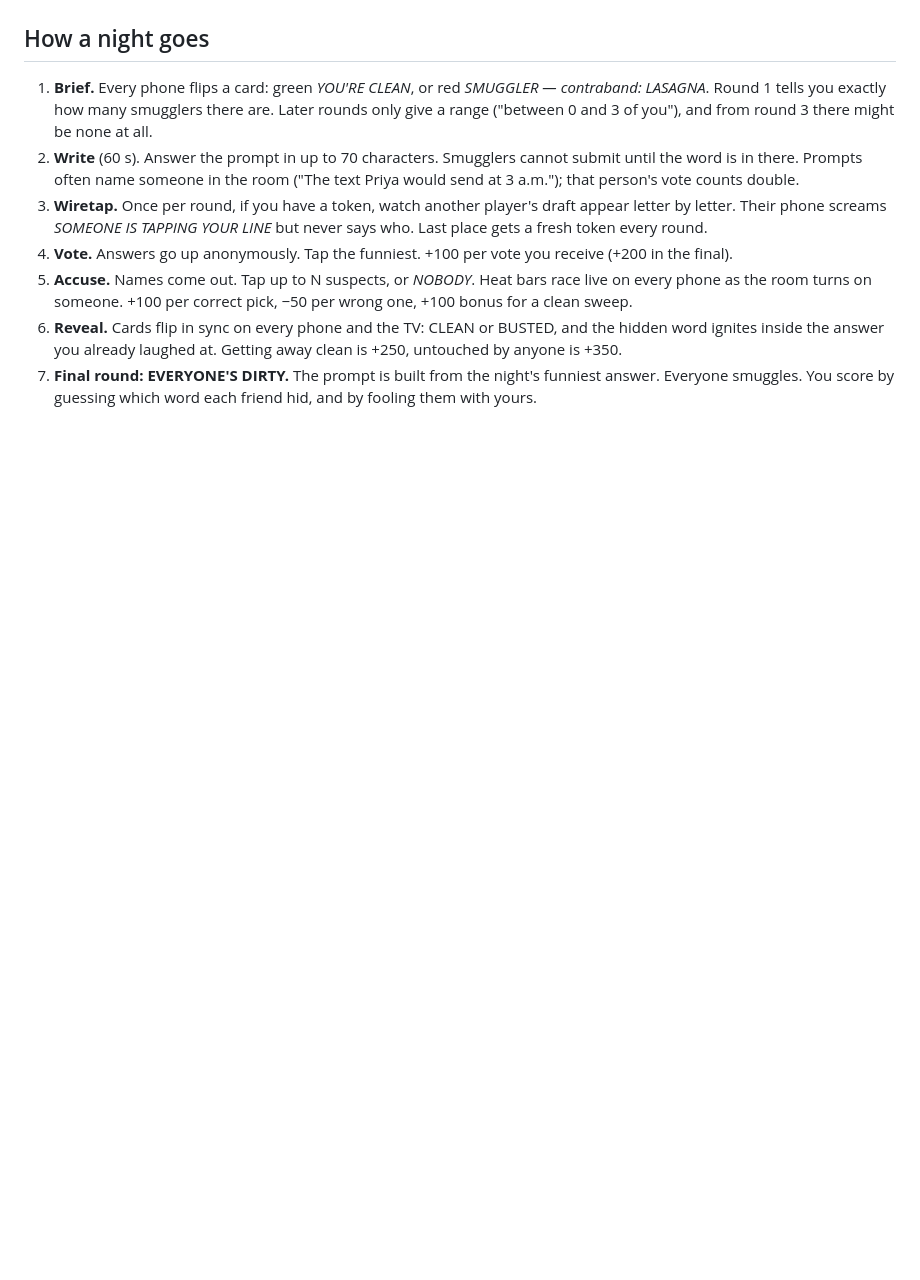
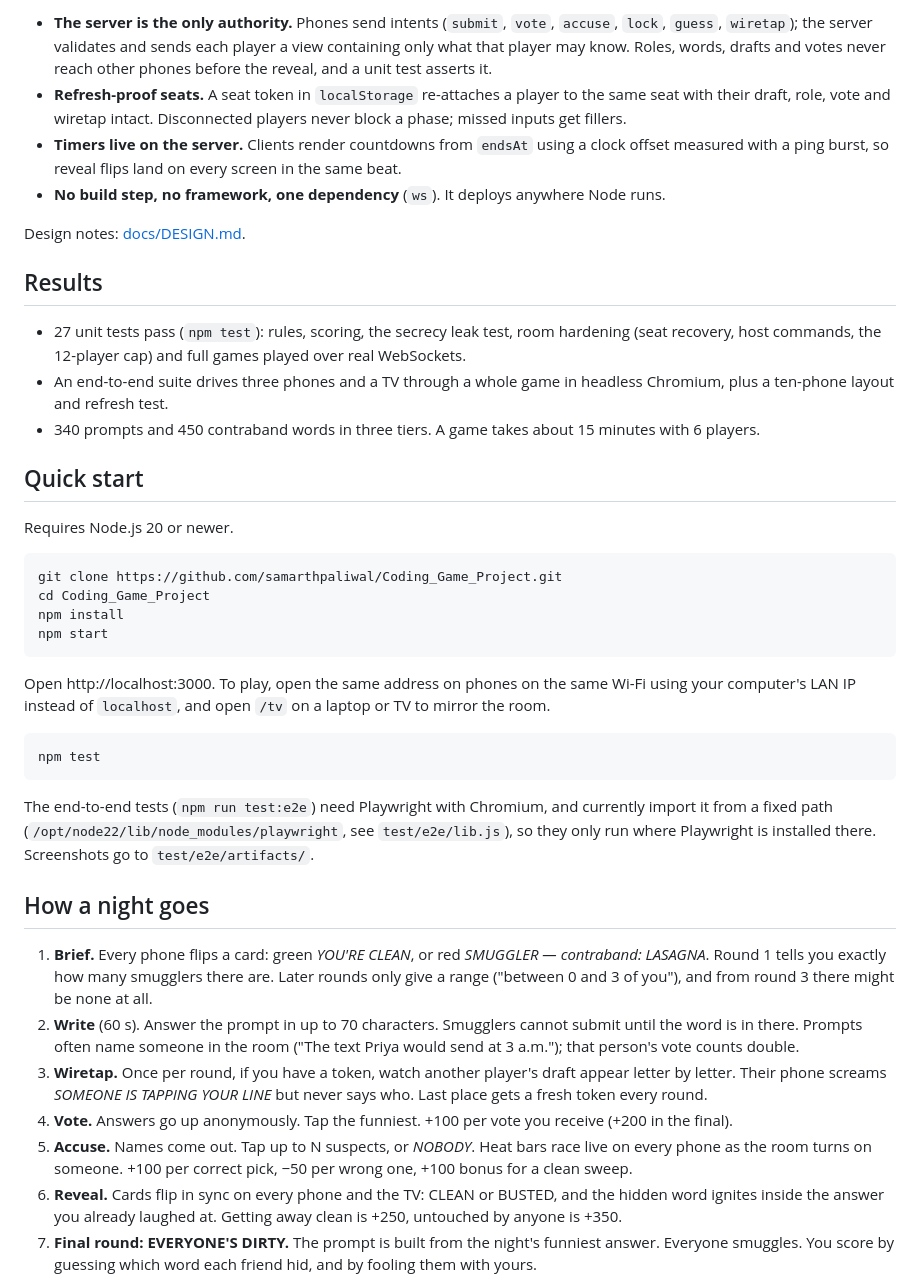
Before and after one commit to samarthpaliwal/Coding_Game_Project, a Markdown page: README.md, the part around one of its changes. Drawn GitHub-style; blank space fills up the shorter version.

````diff
--- a/README.md
+++ b/README.md
@@ -11,3 +42,43 @@ A room-code party game for 3–12 people. Everyone plays on their own phone, nob
+- **The server is the only authority.** Phones send intents (`submit`, `vote`, `accuse`, `lock`, `guess`,
+  `wiretap`); the server validates and sends each player a view containing only what that player may know.
+  Roles, words, drafts and votes never reach other phones before the reveal, and a unit test asserts it.
+- **Refresh-proof seats.** A seat token in `localStorage` re-attaches a player to the same seat with their
+  draft, role, vote and wiretap intact. Disconnected players never block a phase; missed inputs get fillers.
+- **Timers live on the server.** Clients render countdowns from `endsAt` using a clock offset measured with
+  a ping burst, so reveal flips land on every screen in the same beat.
+- **No build step, no framework, one dependency** (`ws`). It deploys anywhere Node runs.
+
+Design notes: [docs/DESIGN.md](docs/DESIGN.md).
+
+## Results
+
+- 27 unit tests pass (`npm test`): rules, scoring, the secrecy leak test, room hardening (seat recovery,
+  host commands, the 12-player cap) and full games played over real WebSockets.
+- An end-to-end suite drives three phones and a TV through a whole game in headless Chromium, plus a
+  ten-phone layout and refresh test.
+- 340 prompts and 450 contraband words in three tiers. A game takes about 15 minutes with 6 players.
+
+## Quick start
+
+Requires Node.js 20 or newer.
+
+```bash
+git clone https://github.com/samarthpaliwal/Coding_Game_Project.git
+cd Coding_Game_Project
+npm install
+npm start
+```
+
+Open http://localhost:3000. To play, open the same address on phones on the same Wi-Fi using your
+computer's LAN IP instead of `localhost`, and open `/tv` on a laptop or TV to mirror the room.
+
+```bash
+npm test
+```
+
+The end-to-end tests (`npm run test:e2e`) need Playwright with Chromium, and currently import it from a
+fixed path (`/opt/node22/lib/node_modules/playwright`, see `test/e2e/lib.js`), so they only run where
+Playwright is installed there. Screenshots go to `test/e2e/artifacts/`.
 
 ## How a night goes
 
````
Also changed, not shown: other parts of README.md (+59 -39 lines), docs/README.md (added, +10 -0 lines), docs/home.png (added), docs/tv.png (added), 2 other files.
